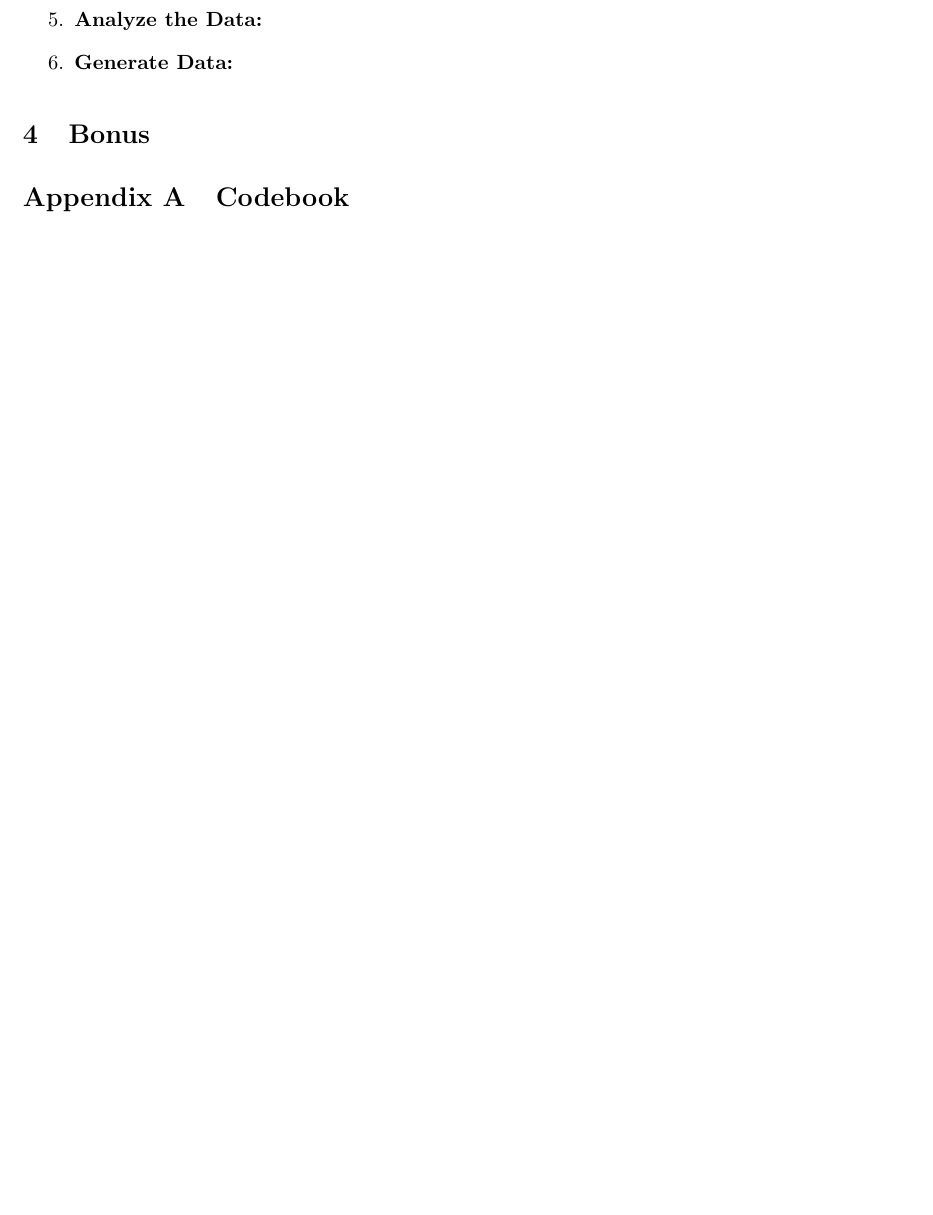
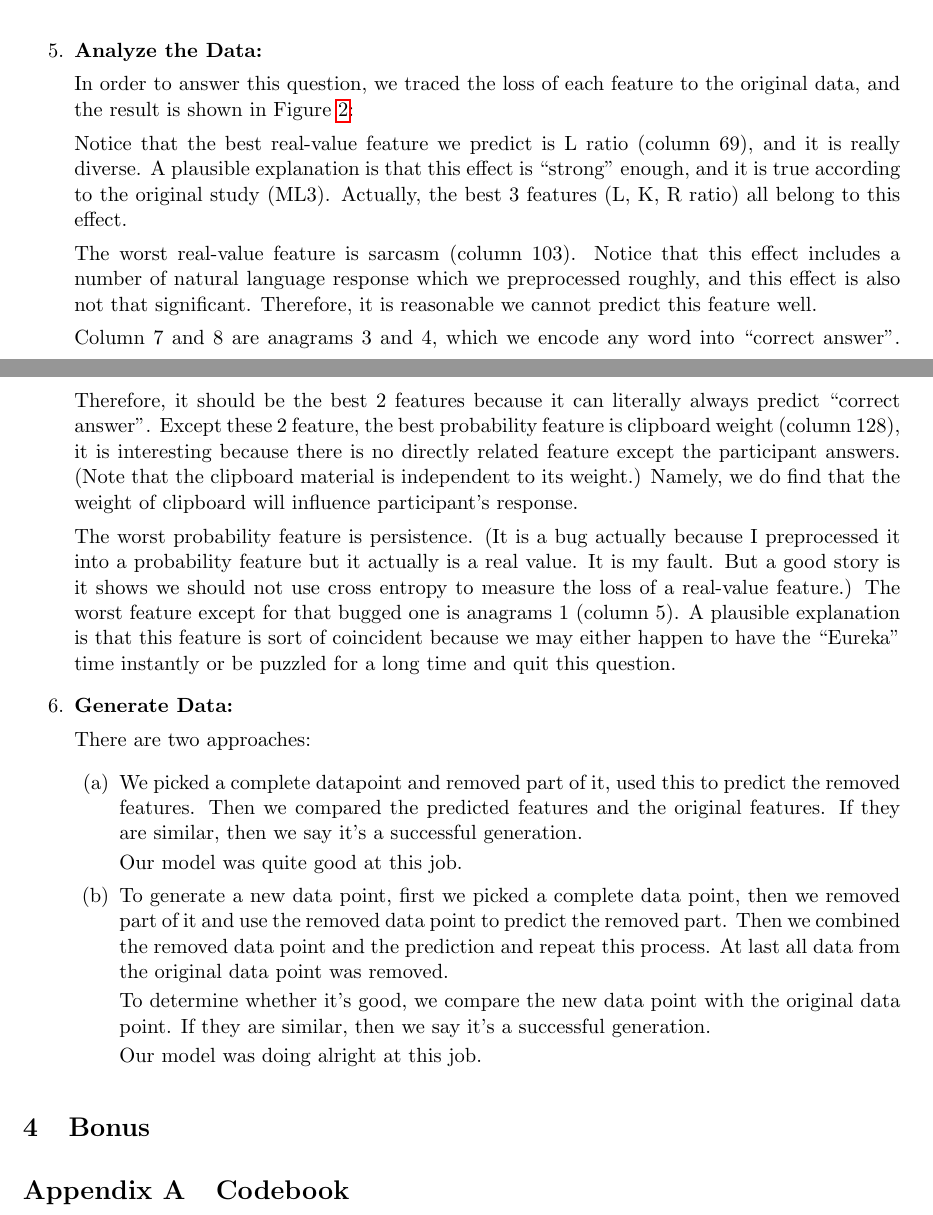
Before and after one commit to cs536-group/Data-Completion-and-Interpolation---Many-Labs-3, a LaTeX document (docs/report.tex): part of page 6 of 14 before the commit and two parts of pages 7 and 8 of 16 after it, the two joined at a grey line, cut so that both start at the same text, the shorter picture padded with empty space. Compiled offline with pdfLaTeX.

Commit message:
update report

```diff
--- a/docs/report.tex
+++ b/docs/report.tex
@@ -220,5 +229,24 @@ In this group project, we implemented an autocoder for interpolating missing fea
+		\caption{Loss of each feature to the original data}
+		\label{easyToPredict}
+	\end{figure}
 	\item {\textbf{Analyze the Data:}}
+	\par{In order to answer this question, we traced the loss of each feature to the original data, and the result is shown in Figure \ref{easyToPredict}: }
+	\par{Notice that the best real-value feature we predict is L ratio (column 69), and it is really diverse. A plausible explanation is that this effect is ``strong'' enough, and it is true according to the original study (ML3). Actually, the best 3 features (L, K, R ratio) all belong to this effect.}
+	\par{The worst real-value feature is sarcasm (column 103). Notice that this effect includes a number of natural language response which we preprocessed roughly, and this effect is also not that significant. Therefore, it is reasonable we cannot predict this feature well.}
+	\par{Column 7 and 8 are anagrams 3 and 4, which we encode any word into ``correct answer''. Therefore, it should be the best 2 features because it can literally always predict ``correct answer''. Except these 2 feature, the best probability feature is clipboard weight (column 128), it is interesting because there is no directly related feature except the participant answers. (Note that the clipboard material is independent to its weight.) Namely, we do find that the weight of clipboard will influence participant’s response.}
+	\par{The worst probability feature is persistence. (It is a bug actually because I preprocessed it into a probability feature but it actually is a real value. It is my fault. But a good story is it shows we should not use cross entropy to measure the loss of a real-value feature.) The worst feature except for that bugged one is anagrams 1 (column 5). A plausible explanation is that this feature is sort of coincident because we may either happen to have the ``Eureka'' time instantly or be puzzled for a long time and quit this question.}
+
 	\item {\textbf{Generate Data:}}
+	\par{There are two approaches:}
+	\begin{enumerate}
+		\item {}
+		\par{We picked a complete datapoint and removed part of it, used this to predict the removed features. Then we compared the predicted features and the original features. If they are similar, then we say it's a successful generation. }
+		\par{Our model was quite good at this job.}
+		\item {}
+		\par{To generate a new data point, first we picked a complete data point, then we removed part of it and use the removed data point to predict the removed part. Then we combined the removed data point and the prediction and repeat this process. At last all data from the original data point was removed. }
+		\par{To determine whether it's good, we compare the new data point with the original data point. If they are similar, then we say it's a successful generation.}
+		\par{Our model was doing alright at this job.}
+	\end{enumerate}
 \end{enumerate}
 
 
```
Also changed, not shown: code/train.py (+3 -3 lines), docs/ana.png (added), docs/report.pdf, docs/report.tex (21 more changed lines), 6 other files.
